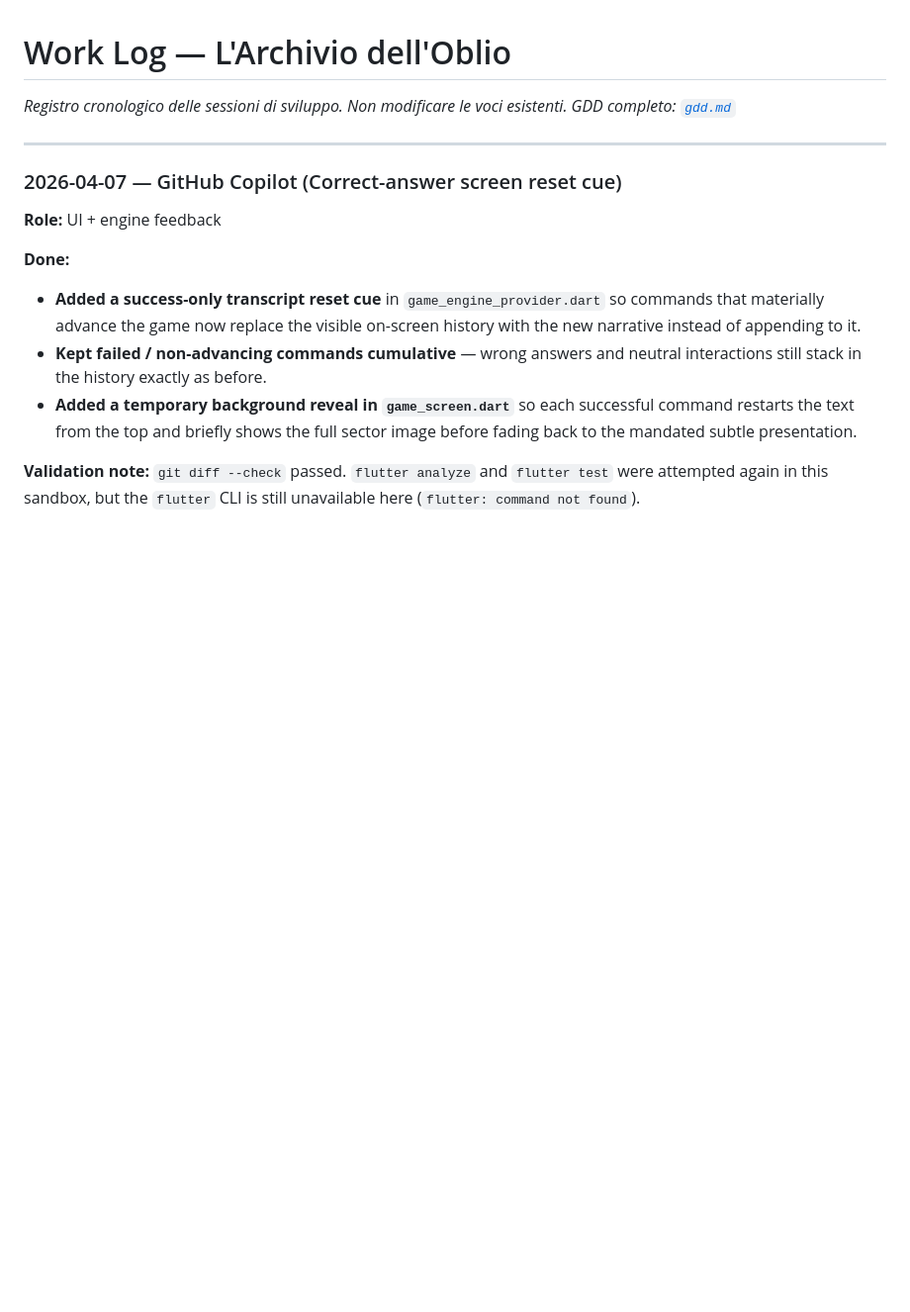
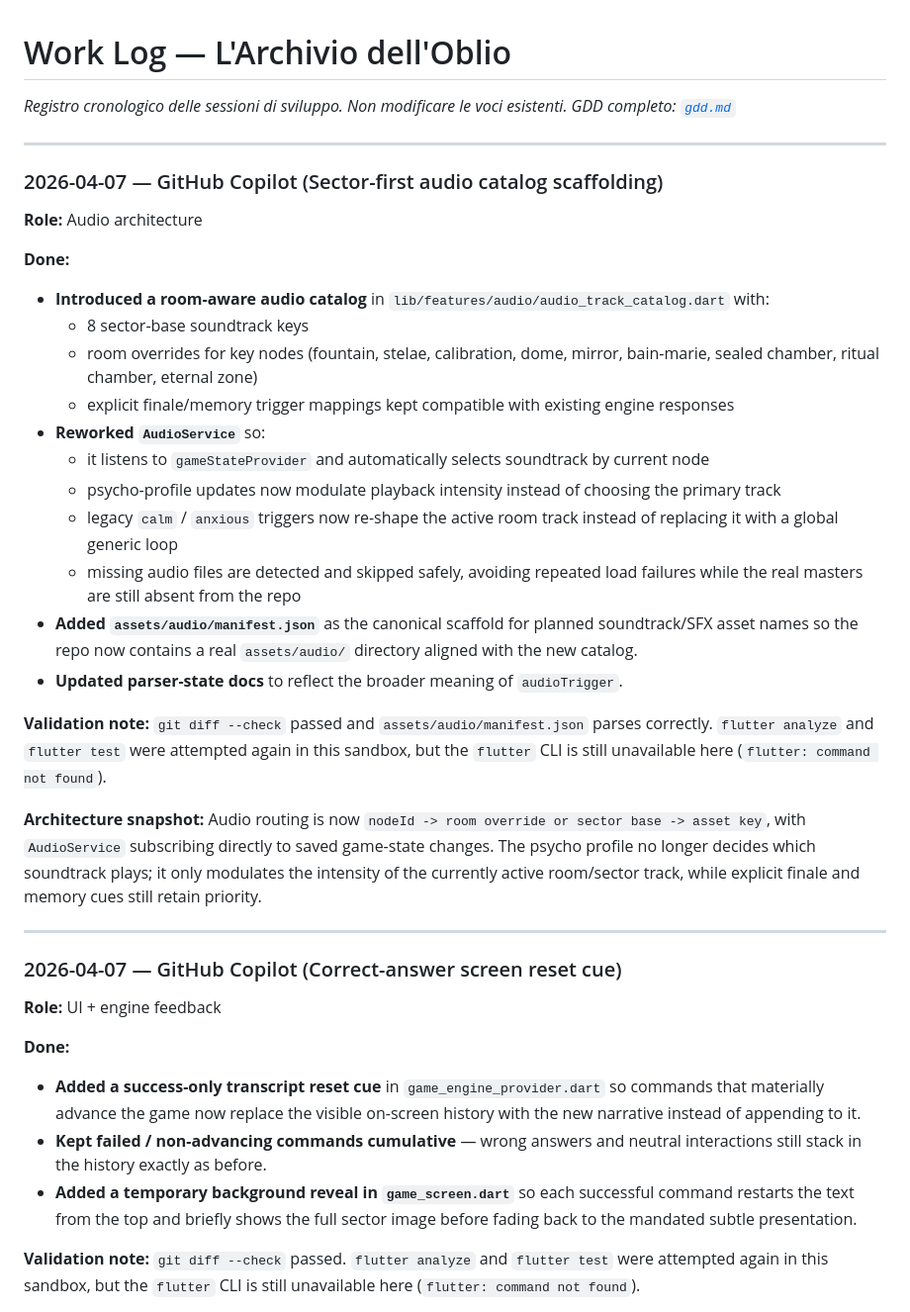
Before and after one commit to Vale717171/archive-of-oblivion, a Markdown page: docs/work_log.md, the part around the change. Shown at 99% size. GitHub-like rendering; blank space fills up the shorter version.

Commit message:
Document audio catalog rollout
Agent-Logs-Url: https://github.com/Vale717171/archive-of-oblivion/sessions/2ac32855-bc46-4d8f-9650-9d9be2c6479d

Co-authored-by: Vale717171 <122979011+Vale717171@users.noreply.github.com>

```diff
--- a/docs/work_log.md
+++ b/docs/work_log.md
@@ -1,6 +1,46 @@
 # Work Log — L'Archivio dell'Oblio
 *Registro cronologico delle sessioni di sviluppo. Non modificare le voci esistenti.*
 *GDD completo: [`gdd.md`](gdd.md)*
+
+---
+
+### 2026-04-07 — GitHub Copilot (Sector-first audio catalog scaffolding)
+**Role:** Audio architecture
+
+**Done:**
+
+- **Introduced a room-aware audio catalog** in `lib/features/audio/audio_track_catalog.dart`
+  with:
+  - 8 sector-base soundtrack keys
+  - room overrides for key nodes (fountain, stelae, calibration, dome, mirror,
+    bain-marie, sealed chamber, ritual chamber, eternal zone)
+  - explicit finale/memory trigger mappings kept compatible with existing engine
+    responses
+- **Reworked `AudioService`** so:
+  - it listens to `gameStateProvider` and automatically selects soundtrack by
+    current node
+  - psycho-profile updates now modulate playback intensity instead of choosing
+    the primary track
+  - legacy `calm` / `anxious` triggers now re-shape the active room track
+    instead of replacing it with a global generic loop
+  - missing audio files are detected and skipped safely, avoiding repeated load
+    failures while the real masters are still absent from the repo
+- **Added `assets/audio/manifest.json`** as the canonical scaffold for planned
+  soundtrack/SFX asset names so the repo now contains a real `assets/audio/`
+  directory aligned with the new catalog.
+- **Updated parser-state docs** to reflect the broader meaning of `audioTrigger`.
+
+**Validation note:** `git diff --check` passed and `assets/audio/manifest.json`
+parses correctly. `flutter analyze` and `flutter test` were attempted again in
+this sandbox, but the `flutter` CLI is still unavailable here (`flutter:
+command not found`).
+
+**Architecture snapshot:**
+Audio routing is now `nodeId -> room override or sector base -> asset key`,
+with `AudioService` subscribing directly to saved game-state changes. The
+psycho profile no longer decides which soundtrack plays; it only modulates the
+intensity of the currently active room/sector track, while explicit finale and
+memory cues still retain priority.
 
 ---
 
```
